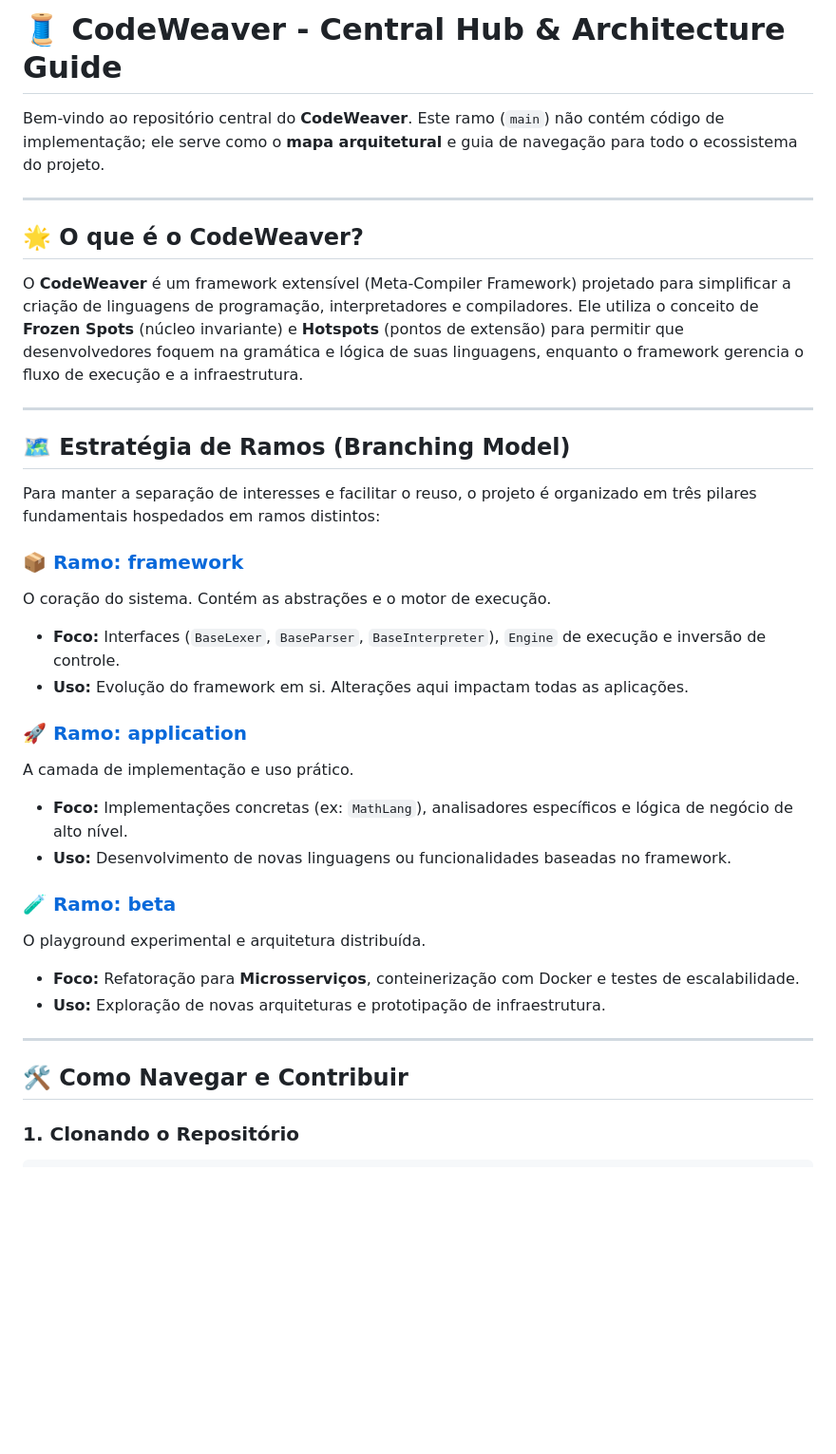
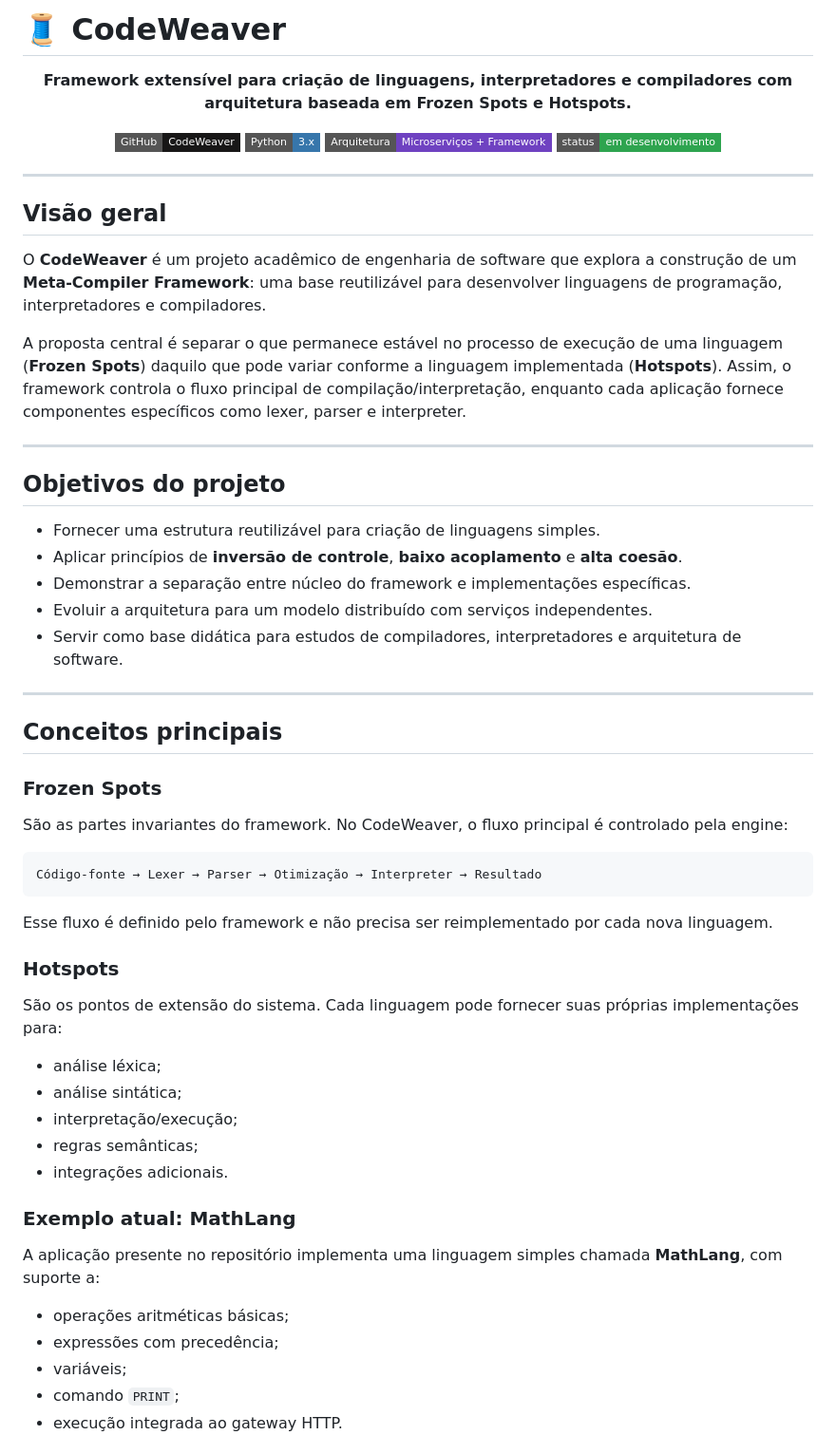
Before and after one commit to Raniel-Athayde/CodeWeaver, a Markdown page: README.md, the part around one of its changes. Shown at 95% size. Drawn GitHub-style; badges without logos; blank space fills up the shorter version.

Commit message:
docs: profissionaliza README e adiciona contribuidores

````diff
--- a/README.md
+++ b/README.md
@@ -1,36 +1,65 @@
-# 🧵 CodeWeaver - Central Hub & Architecture Guide
+# 🧵 CodeWeaver
 
-Bem-vindo ao repositório central do **CodeWeaver**. Este ramo (`main`) não contém código de implementação; ele serve como o **mapa arquitetural** e guia de navegação para todo o ecossistema do projeto.
+<p align="center">
+  <strong>Framework extensível para criação de linguagens, interpretadores e compiladores com arquitetura baseada em Frozen Spots e Hotspots.</strong>
+</p>
+
+<p align="center">
+  <a href="https://github.com/Raniel-Athayde/CodeWeaver"><img alt="GitHub repo" src="https://img.shields.io/badge/GitHub-CodeWeaver-181717?style=flat-square&logo=github"></a>
+  <img alt="Python" src="https://img.shields.io/badge/Python-3.x-3776AB?style=flat-square&logo=python&logoColor=white">
+  <img alt="Arquitetura" src="https://img.shields.io/badge/Arquitetura-Microserviços%20%2B%20Framework-6f42c1?style=flat-square">
+  <img alt="Status" src="https://img.shields.io/badge/status-em%20desenvolvimento-2ea44f?style=flat-square">
+</p>
 
 ---
 
-## 🌟 O que é o CodeWeaver?
+## Visão geral
 
-O **CodeWeaver** é um framework extensível (Meta-Compiler Framework) projetado para simplificar a criação de linguagens de programação, interpretadores e compiladores. Ele utiliza o conceito de **Frozen Spots** (núcleo invariante) e **Hotspots** (pontos de extensão) para permitir que desenvolvedores foquem na gramática e lógica de suas linguagens, enquanto o framework gerencia o fluxo de execução e a infraestrutura.
+O **CodeWeaver** é um projeto acadêmico de engenharia de software que explora a construção de um **Meta-Compiler Framework**: uma base reutilizável para desenvolver linguagens de programação, interpretadores e compiladores.
+
+A proposta central é separar o que permanece estável no processo de execução de uma linguagem (**Frozen Spots**) daquilo que pode variar conforme a linguagem implementada (**Hotspots**). Assim, o framework controla o fluxo principal de compilação/interpretação, enquanto cada aplicação fornece componentes específicos como lexer, parser e interpreter.
 
 ---
 
-## 🗺 Estratégia de Ramos (Branching Model)
+## Objetivos do projeto
 
-Para manter a separação de interesses e facilitar o reuso, o projeto é organizado em três pilares fundamentais hospedados em ramos distintos:
-
-### 📦 [Ramo: framework](https://github.com/Raniel-Athayde/CodeWeaver/tree/framework)
-O coração do sistema. Contém as abstrações e o motor de execução.
-- **Foco:** Interfaces (`BaseLexer`, `BaseParser`, `BaseInterpreter`), `Engine` de execução e inversão de controle.
-- **Uso:** Evolução do framework em si. Alterações aqui impactam todas as aplicações.
-
-### 🚀 [Ramo: application](https://github.com/Raniel-Athayde/CodeWeaver/tree/application)
-A camada de implementação e uso prático.
-- **Foco:** Implementações concretas (ex: `MathLang`), analisadores específicos e lógica de negócio de alto nível.
-- **Uso:** Desenvolvimento de novas linguagens ou funcionalidades baseadas no framework.
-
-### 🧪 [Ramo: beta](https://github.com/Raniel-Athayde/CodeWeaver/tree/beta)
-O playground experimental e arquitetura distribuída.
-- **Foco:** Refatoração para **Microsserviços**, conteinerização com Docker e testes de escalabilidade.
-- **Uso:** Exploração de novas arquiteturas e prototipação de infraestrutura.
+- Fornecer uma estrutura reutilizável para criação de linguagens simples.
+- Aplicar princípios de **inversão de controle**, **baixo acoplamento** e **alta coesão**.
+- Demonstrar a separação entre núcleo do framework e implementações específicas.
+- Evoluir a arquitetura para um modelo distribuído com serviços independentes.
+- Servir como base didática para estudos de compiladores, interpretadores e arquitetura de software.
 
 ---
 
-## 🛠 Como Navegar e Contribuir
+## Conceitos principais
 
-### 1. Clonando o Repositório
+### Frozen Spots
+
+São as partes invariantes do framework. No CodeWeaver, o fluxo principal é controlado pela engine:
+
+```text
+Código-fonte → Lexer → Parser → Otimização → Interpreter → Resultado
+```
+
+Esse fluxo é definido pelo framework e não precisa ser reimplementado por cada nova linguagem.
+
+### Hotspots
+
+São os pontos de extensão do sistema. Cada linguagem pode fornecer suas próprias implementações para:
+
+- análise léxica;
+- análise sintática;
+- interpretação/execução;
+- regras semânticas;
+- integrações adicionais.
+
+### Exemplo atual: MathLang
+
+A aplicação presente no repositório implementa uma linguagem simples chamada **MathLang**, com suporte a:
+
+- operações aritméticas básicas;
+- expressões com precedência;
+- variáveis;
+- comando `PRINT`;
+- execução integrada ao gateway HTTP.
+
````
Also changed, not shown: other parts of README.md (+185 -24 lines).
